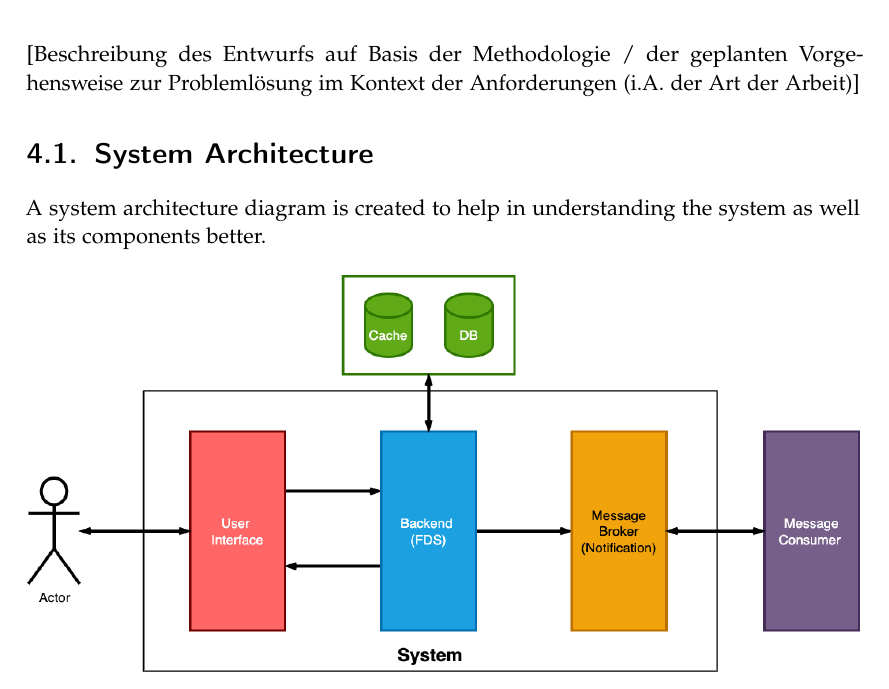
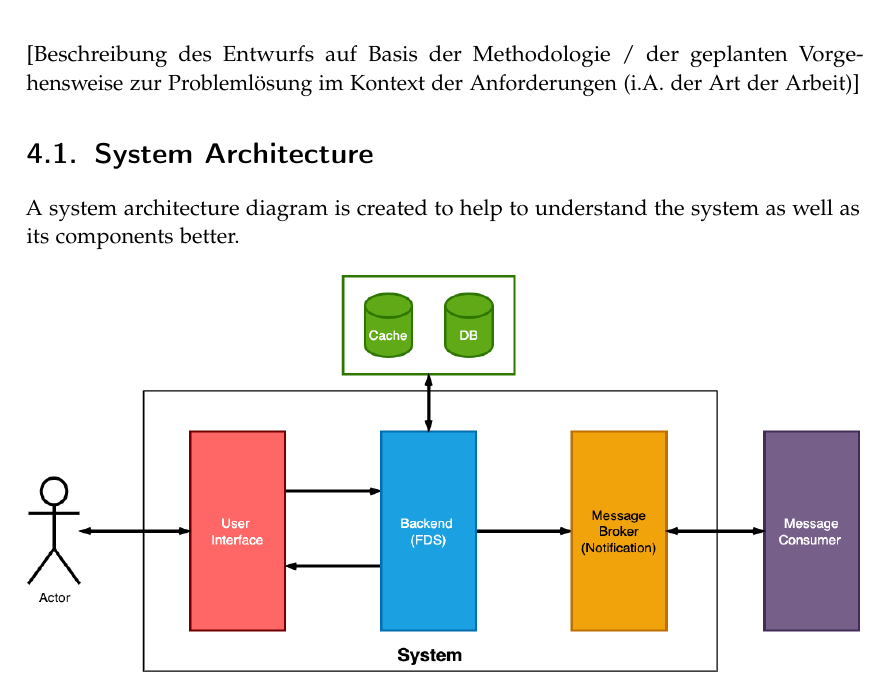
Before and after one commit to BA-LouisAndrew/thesis, a LaTeX thesis (template.tex, which reads chapters/concept/sys-architecture.tex): part of page 13 of 23, cut so that both start at the same text. Compiled offline with pdfLaTeX.

Commit message:
fix(sys-arc): add typo fixes

```diff
--- a/chapters/concept/sys-architecture.tex
+++ b/chapters/concept/sys-architecture.tex
@@ -1,6 +1,6 @@
 \section{System Architecture}
 
-A system architecture diagram is created to help in understanding the system as well as its components better.
+A system architecture diagram is created to help to understand the system as well as its components better.
 
 \begin{figure}[h]
  \includegraphics[width=\textwidth]{diagrams/system.png}
```
